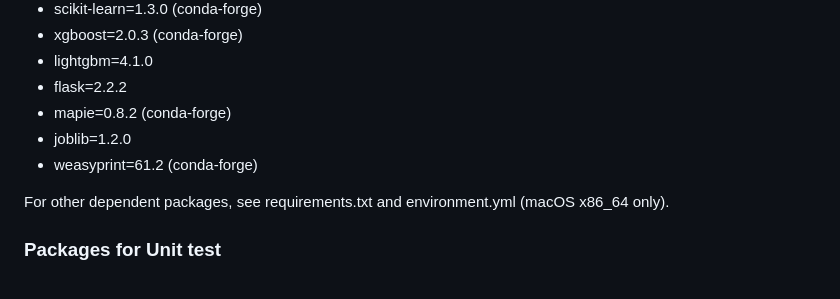
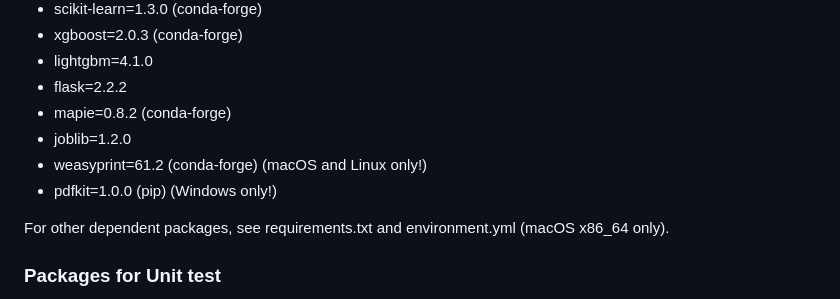
Before and after one commit to xiaoran007/GRP-AVM, a Markdown page: README.md, the part around the change. Rendered like a GitHub page.

Commit message:
update: add windows package

```diff
--- a/README.md
+++ b/README.md
@@ -160,7 +160,8 @@ This project uses Python and the following packages are needed:
 * flask=2.2.2
 * mapie=0.8.2 (conda-forge)
 * joblib=1.2.0
-* weasyprint=61.2 (conda-forge)
+* weasyprint=61.2 (conda-forge) (macOS and Linux only!)
+* pdfkit=1.0.0 (pip) (Windows only!)
 
 For other dependent packages, see requirements.txt and environment.yml (macOS x86_64 only).
 
```
